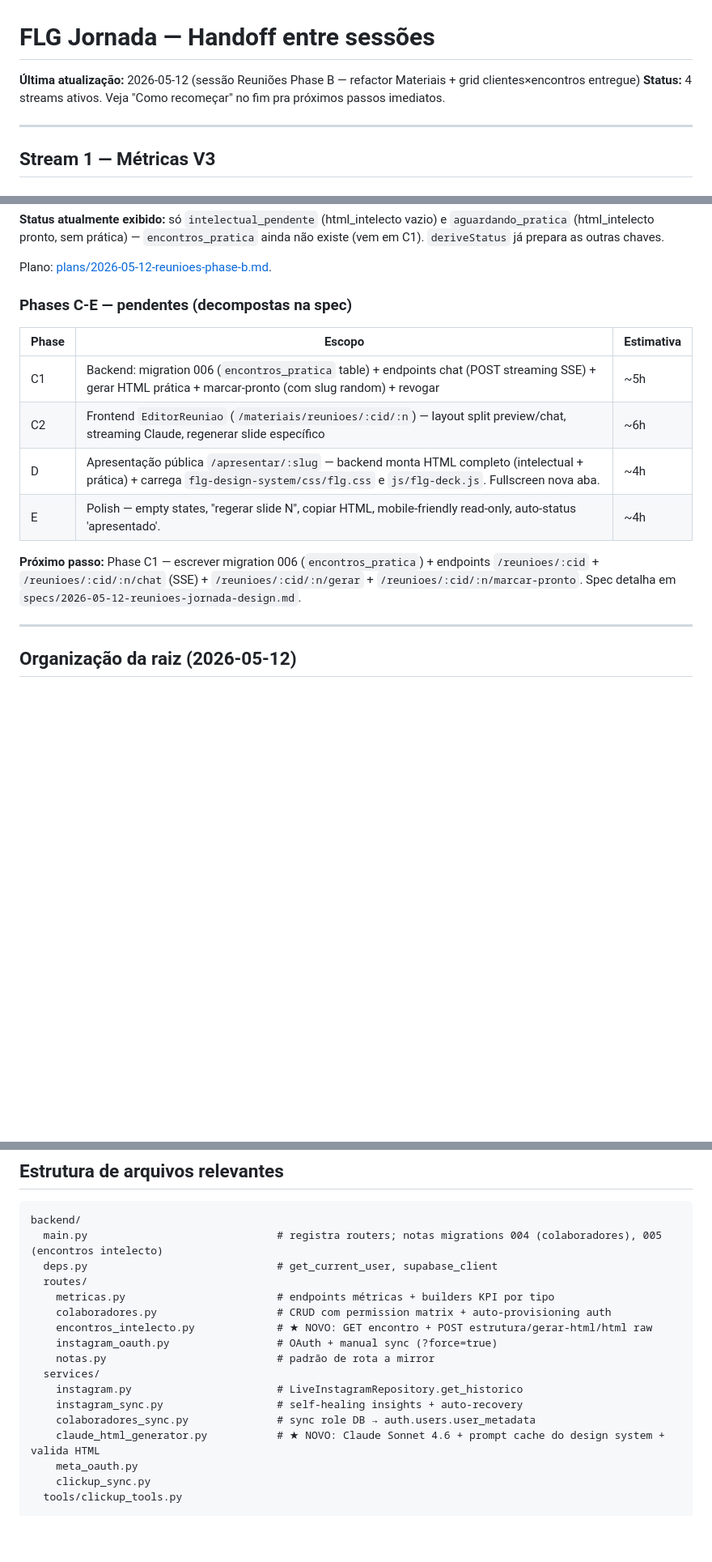
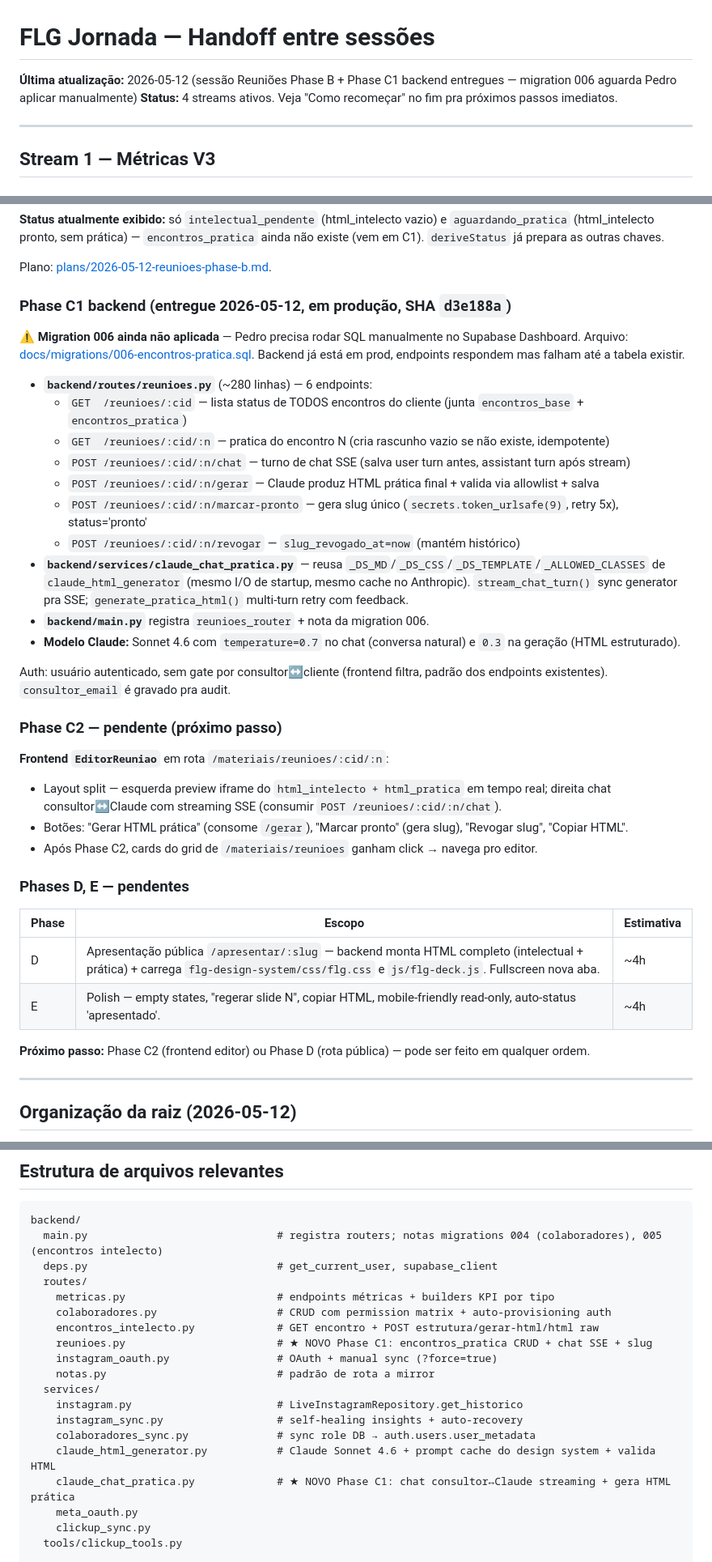
Before and after one commit to pedrooaranda/flg-docs-system, a Markdown page: docs/superpowers/HANDOFF-metricas-v3.md, 3 parts joined by grey strips. Shown at 81% size. GitHub-like rendering; blank space fills up the shorter version.

Commit message:
docs(handoff): registra Phase C1 backend entregue (SHA d3e188a)
Phase C1 backend em prod. Migration 006 (encontros_pratica) ainda aguarda Pedro aplicar manualmente no Supabase Dashboard. Phase C2 (frontend editor) e' o próximo passo.

```diff
--- a/docs/superpowers/HANDOFF-metricas-v3.md
+++ b/docs/superpowers/HANDOFF-metricas-v3.md
@@ -1,6 +1,6 @@
 # FLG Jornada — Handoff entre sessões
 
-**Última atualização:** 2026-05-12 (sessão Reuniões Phase B — refactor Materiais + grid clientes×encontros entregue)
+**Última atualização:** 2026-05-12 (sessão Reuniões Phase B + Phase C1 backend entregues — migration 006 aguarda Pedro aplicar manualmente)
 **Status:** 4 streams ativos. Veja "Como recomeçar" no fim pra próximos passos imediatos.
 
 ---
@@ -130,15 +130,36 @@ Spec: [specs/2026-05-12-reunioes-jornada-design.md](specs/2026-05-12-reunioes-jo
 
 Plano: [plans/2026-05-12-reunioes-phase-b.md](plans/2026-05-12-reunioes-phase-b.md).
 
-### Phases C-E — pendentes (decompostas na spec)
+### Phase C1 backend (entregue 2026-05-12, em produção, SHA `d3e188a`)
+
+⚠️ **Migration 006 ainda não aplicada** — Pedro precisa rodar SQL manualmente no Supabase Dashboard. Arquivo: [docs/migrations/006-encontros-pratica.sql](../migrations/006-encontros-pratica.sql). Backend já está em prod, endpoints respondem mas falham até a tabela existir.
+
+- **`backend/routes/reunioes.py`** (~280 linhas) — 6 endpoints:
+  - `GET  /reunioes/:cid` — lista status de TODOS encontros do cliente (junta `encontros_base` + `encontros_pratica`)
+  - `GET  /reunioes/:cid/:n` — pratica do encontro N (cria rascunho vazio se não existe, idempotente)
+  - `POST /reunioes/:cid/:n/chat` — turno de chat SSE (salva user turn antes, assistant turn após stream)
+  - `POST /reunioes/:cid/:n/gerar` — Claude produz HTML prática final + valida via allowlist + salva
+  - `POST /reunioes/:cid/:n/marcar-pronto` — gera slug único (`secrets.token_urlsafe(9)`, retry 5x), status='pronto'
+  - `POST /reunioes/:cid/:n/revogar` — `slug_revogado_at=now` (mantém histórico)
+- **`backend/services/claude_chat_pratica.py`** — reusa `_DS_MD`/`_DS_CSS`/`_DS_TEMPLATE`/`_ALLOWED_CLASSES` de `claude_html_generator` (mesmo I/O de startup, mesmo cache no Anthropic). `stream_chat_turn()` sync generator pra SSE; `generate_pratica_html()` multi-turn retry com feedback.
+- **`backend/main.py`** registra `reunioes_router` + nota da migration 006.
+- **Modelo Claude:** Sonnet 4.6 com `temperature=0.7` no chat (conversa natural) e `0.3` na geração (HTML estruturado).
+
+Auth: usuário autenticado, sem gate por consultor↔cliente (frontend filtra, padrão dos endpoints existentes). `consultor_email` é gravado pra audit.
+
+### Phase C2 — pendente (próximo passo)
+**Frontend `EditorReuniao`** em rota `/materiais/reunioes/:cid/:n`:
+- Layout split — esquerda preview iframe do `html_intelecto + html_pratica` em tempo real; direita chat consultor↔Claude com streaming SSE (consumir `POST /reunioes/:cid/:n/chat`).
+- Botões: "Gerar HTML prática" (consome `/gerar`), "Marcar pronto" (gera slug), "Revogar slug", "Copiar HTML".
+- Após Phase C2, cards do grid de `/materiais/reunioes` ganham click → navega pro editor.
+
+### Phases D, E — pendentes
 | Phase | Escopo | Estimativa |
 |---|---|---|
-| C1 | Backend: migration 006 (`encontros_pratica` table) + endpoints chat (POST streaming SSE) + gerar HTML prática + marcar-pronto (com slug random) + revogar | ~5h |
-| C2 | Frontend `EditorReuniao` (`/materiais/reunioes/:cid/:n`) — layout split preview/chat, streaming Claude, regenerar slide específico | ~6h |
 | D | Apresentação pública `/apresentar/:slug` — backend monta HTML completo (intelectual + prática) + carrega `flg-design-system/css/flg.css` e `js/flg-deck.js`. Fullscreen nova aba. | ~4h |
 | E | Polish — empty states, "regerar slide N", copiar HTML, mobile-friendly read-only, auto-status 'apresentado'. | ~4h |
 
-**Próximo passo:** Phase C1 — escrever migration 006 (`encontros_pratica`) + endpoints `/reunioes/:cid` + `/reunioes/:cid/:n/chat` (SSE) + `/reunioes/:cid/:n/gerar` + `/reunioes/:cid/:n/marcar-pronto`. Spec detalha em `specs/2026-05-12-reunioes-jornada-design.md`.
+**Próximo passo:** Phase C2 (frontend editor) ou Phase D (rota pública) — pode ser feito em qualquer ordem.
 
 ---
 
@@ -214,14 +236,16 @@ backend/
   routes/
     metricas.py                        # endpoints métricas + builders KPI por tipo
     colaboradores.py                   # CRUD com permission matrix + auto-provisioning auth
-    encontros_intelecto.py             # ★ NOVO: GET encontro + POST estrutura/gerar-html/html raw
+    encontros_intelecto.py             # GET encontro + POST estrutura/gerar-html/html raw
+    reunioes.py                        # ★ NOVO Phase C1: encontros_pratica CRUD + chat SSE + slug
     instagram_oauth.py                 # OAuth + manual sync (?force=true)
     notas.py                           # padrão de rota a mirror
   services/
     instagram.py                       # LiveInstagramRepository.get_historico
     instagram_sync.py                  # self-healing insights + auto-recovery
     colaboradores_sync.py              # sync role DB → auth.users.user_metadata
-    claude_html_generator.py           # ★ NOVO: Claude Sonnet 4.6 + prompt cache do design system + valida HTML
+    claude_html_generator.py           # Claude Sonnet 4.6 + prompt cache do design system + valida HTML
+    claude_chat_pratica.py             # ★ NOVO Phase C1: chat consultor↔Claude streaming + gera HTML prática
     meta_oauth.py
     clickup_sync.py
   tools/clickup_tools.py
```
Also changed, not shown: other parts of docs/superpowers/HANDOFF-metricas-v3.md (+2 -1 lines).
